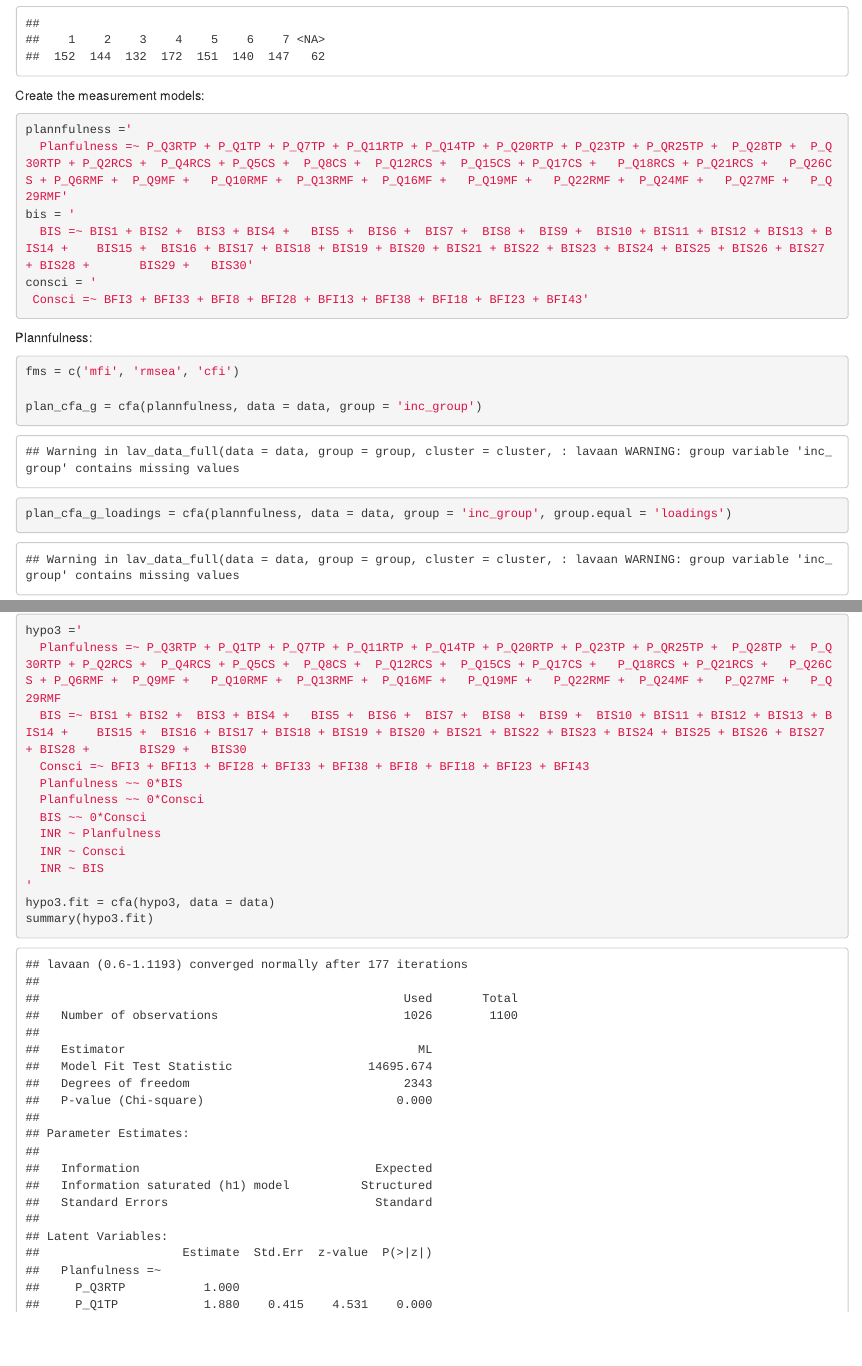
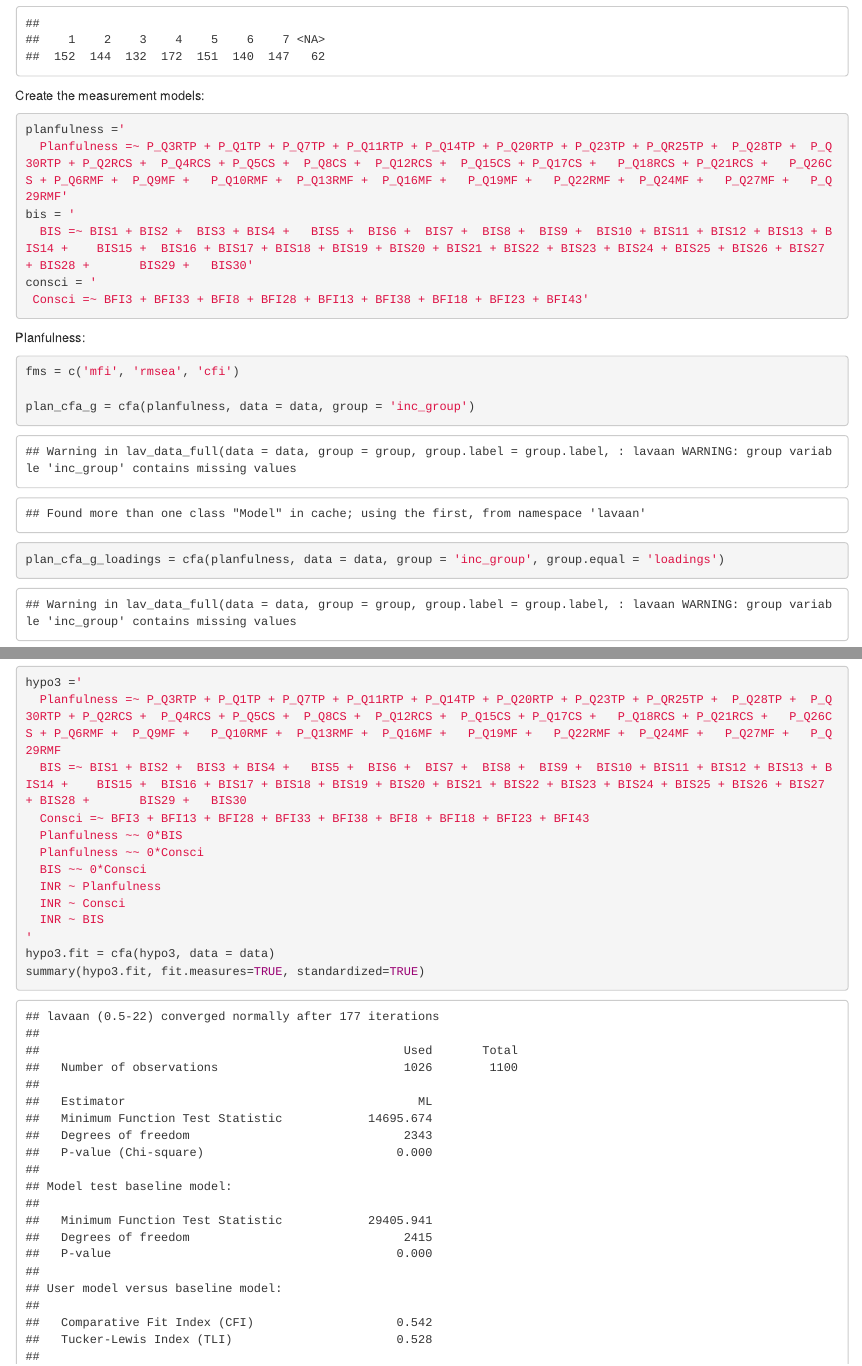
Before and after one commit to jflournoy/poverty_project, an R Markdown document (JRPpaper/Analyses/SEM_analyses_Poverty_JRP.Rmd): the page in a window 1100 px wide, from 580 px down, and a second part further down, joined at a grey line. The pictures show the output file JRPpaper/Analyses/SEM_analyses_Poverty_JRP.html that the author committed with the source, opened offline.

Commit message:
Added argument to print standardized results of models.

````diff
--- a/JRPpaper/Analyses/SEM_analyses_Poverty_JRP.Rmd
+++ b/JRPpaper/Analyses/SEM_analyses_Poverty_JRP.Rmd
@@ -45,7 +45,7 @@ table(data$inc_group, useNA = 'always')
 Create the measurement models:
 
 ```{r}
-plannfulness ='
+planfulness ='
   Planfulness =~ P_Q3RTP + P_Q1TP + P_Q7TP + P_Q11RTP + P_Q14TP + P_Q20RTP + P_Q23TP + P_QR25TP +  P_Q28TP +  P_Q30RTP + P_Q2RCS +  P_Q4RCS + P_Q5CS +  P_Q8CS +  P_Q12RCS +  P_Q15CS +	P_Q17CS +	P_Q18RCS + P_Q21RCS +	P_Q26CS + P_Q6RMF +  P_Q9MF +	P_Q10RMF +	P_Q13RMF +	P_Q16MF +	P_Q19MF +	P_Q22RMF +	P_Q24MF +	P_Q27MF +	P_Q29RMF'
 bis = '
   BIS =~ BIS1 +	BIS2 +	BIS3 + BIS4 +	BIS5 +	BIS6 +	BIS7 +	BIS8 +	BIS9 +	BIS10 +	BIS11 +	BIS12 +	BIS13 +	BIS14 +	   BIS15 +	BIS16 +	BIS17 +	BIS18 +	BIS19 +	BIS20 +	BIS21 +	BIS22 +	BIS23 +	BIS24 +	BIS25 +	BIS26 +	BIS27 +	BIS28 +	      BIS29 +	BIS30'
@@ -53,14 +53,14 @@ consci = '
  Consci =~ BFI3 + BFI33 + BFI8 + BFI28 + BFI13 + BFI38 + BFI18 + BFI23 + BFI43'
 ```
 
-Plannfulness:
+Planfulness:
 
 ```{r}
 
 fms = c('mfi', 'rmsea', 'cfi')
 
-plan_cfa_g = cfa(plannfulness, data = data, group = 'inc_group')
-plan_cfa_g_loadings = cfa(plannfulness, data = data, group = 'inc_group', group.equal = 'loadings')
+plan_cfa_g = cfa(planfulness, data = data, group = 'inc_group')
+plan_cfa_g_loadings = cfa(planfulness, data = data, group = 'inc_group', group.equal = 'loadings')
 lavTestLRT(plan_cfa_g_loadings, plan_cfa_g)
 fitmeasures(plan_cfa_g_loadings, fit.measures = fms) -
   fitmeasures(plan_cfa_g, fit.measures = fms)
@@ -149,7 +149,7 @@ hypo1 ='
   b ~~ INR
 '
 hypo1.fit = cfa(hypo1, data = data)
-summary(hypo1.fit)
+summary(hypo1.fit, fit.measures=TRUE, standardized=TRUE)
 semPaths(hypo1.fit, style="LISREL")
 
 hypo1.cmod ='
@@ -184,7 +184,7 @@ hypo2 ='
   d ~~ INR
 '
 hypo2.fit = cfa(hypo2, data = data)
-summary(hypo2.fit)
+summary(hypo2.fit, fit.measures=TRUE, standardized=TRUE)
 semPaths(hypo2.fit, style="LISREL")
 
 hypo2.cmod ='
@@ -217,7 +217,7 @@ hypo3 ='
   INR ~ BIS
 '
 hypo3.fit = cfa(hypo3, data = data)
-summary(hypo3.fit)
+summary(hypo3.fit, fit.measures=TRUE, standardized=TRUE)
 semPaths(hypo3.fit, style="LISREL")
 
 hypo3.cmod ='
````
Also changed, not shown: JRPpaper/Analyses/SEM_analyses_Poverty_JRP.html, JRPpaper/Analyses/SEM_analyses_Poverty_JRP.Rmd (2 more changed lines).
